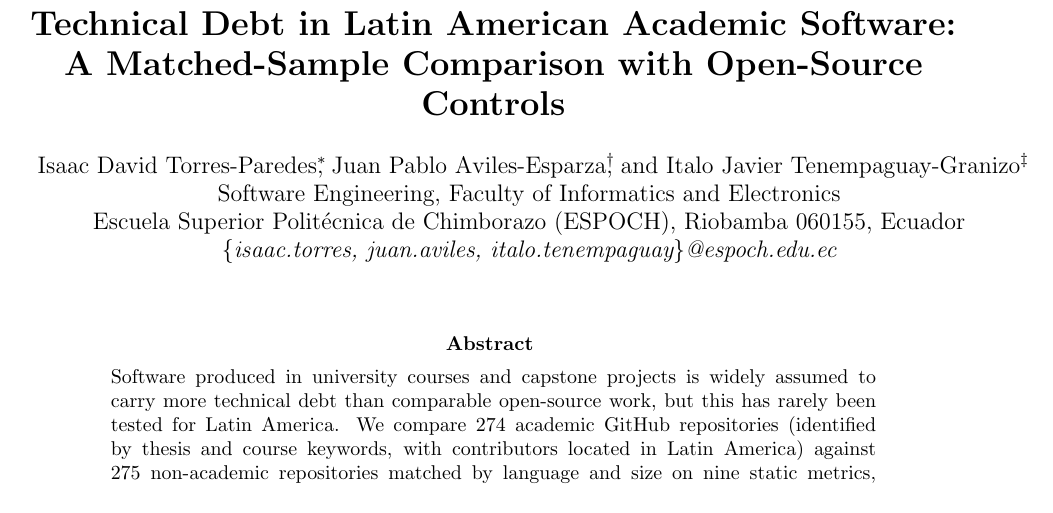
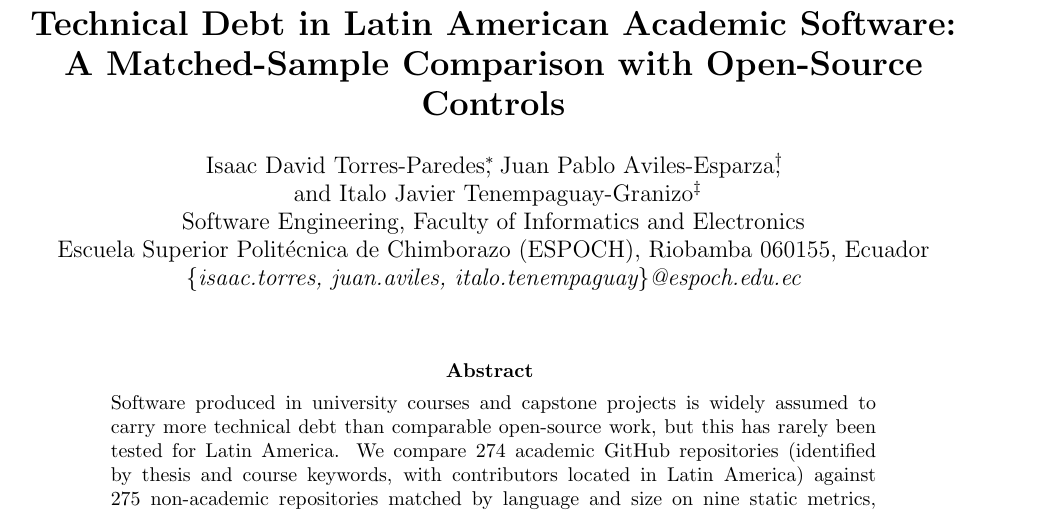
Before and after one commit to JuanAvilesP3/cleiej-deuda-tecnica, a LaTeX document (paper/main.tex): part of page 1 of 12, cut so that both start at the same text. Compiled offline with pdfLaTeX.

Commit message:
fix: autores de P9 en dos lineas para respetar el margen derecho de CLEIej

```diff
--- a/paper/main.tex
+++ b/paper/main.tex
@@ -13,7 +13,7 @@
 
 \title{Technical Debt in Latin American Academic Software: A Matched-Sample Comparison with Open-Source Controls}
 \author{
-Isaac David Torres-Paredes\footnote{Corresponding author: isaac.torres@espoch.edu.ec. ORCID: 0009-0001-7057-9316}, Juan Pablo Aviles-Esparza\footnote{ORCID: 0009-0007-0058-8069}, and Italo Javier Tenempaguay-Granizo\footnote{ORCID: 0009-0001-5753-4279} \\
+Isaac David Torres-Paredes\footnote{Corresponding author: isaac.torres@espoch.edu.ec. ORCID: 0009-0001-7057-9316}, Juan Pablo Aviles-Esparza\footnote{ORCID: 0009-0007-0058-8069}, \\ and Italo Javier Tenempaguay-Granizo\footnote{ORCID: 0009-0001-5753-4279} \\
 Software Engineering, Faculty of Informatics and Electronics \\
 Escuela Superior Polit\'ecnica de Chimborazo (ESPOCH), Riobamba 060155, Ecuador \\
 \it \{isaac.torres, juan.aviles, italo.tenempaguay\}@espoch.edu.ec
```
Also changed, not shown: paper/P9_CLEIej_manuscript.pdf, paper/main.pdf.
